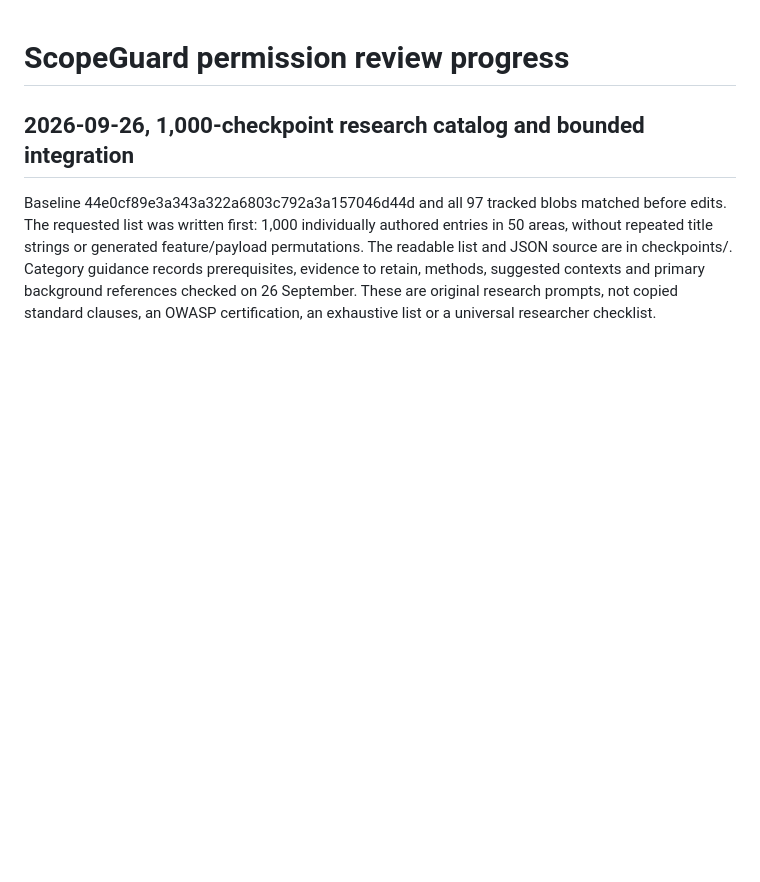
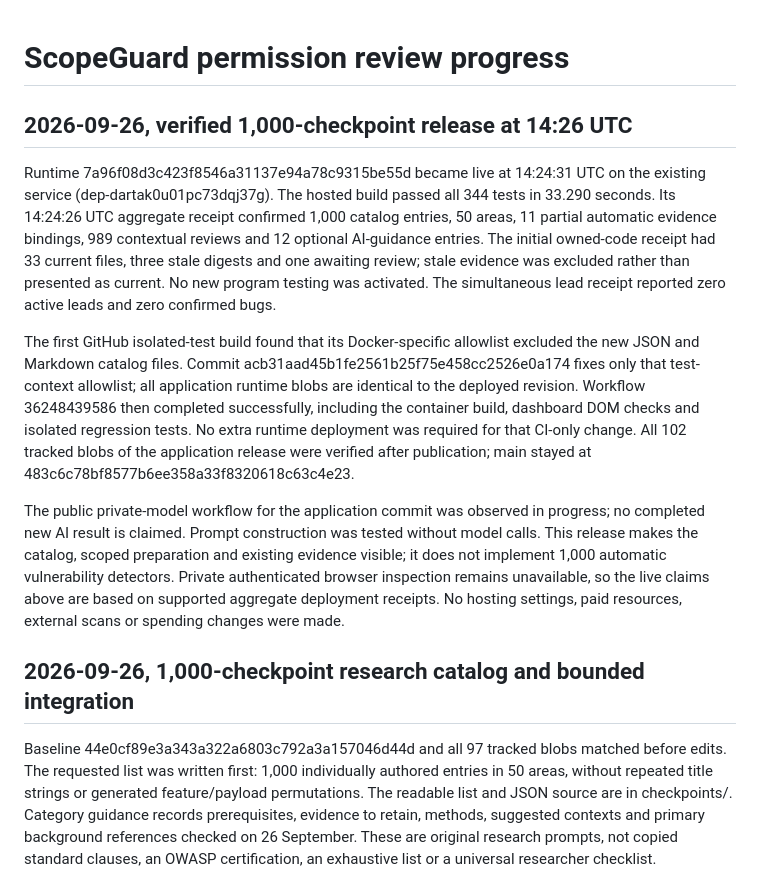
Before and after one commit to parthagravat500-pixel/coindcx-dashboard, a Markdown page: reviews/PROGRESS.md, the part around the change. GitHub-like rendering; blank space fills up the shorter version.

Commit message:
Record verified checkpoint deployment and isolated-test packaging fix

```diff
--- a/reviews/PROGRESS.md
+++ b/reviews/PROGRESS.md
@@ -1,4 +1,33 @@
 # ScopeGuard permission review progress
+
+## 2026-09-26, verified 1,000-checkpoint release at 14:26 UTC
+
+Runtime 7a96f08d3c423f8546a31137e94a78c9315be55d became live at 14:24:31 UTC
+on the existing service (dep-dartak0u01pc73dqj37g). The hosted build passed all
+344 tests in 33.290 seconds. Its 14:24:26 UTC aggregate receipt confirmed 1,000
+catalog entries, 50 areas, 11 partial automatic evidence bindings, 989 contextual
+reviews and 12 optional AI-guidance entries. The initial owned-code receipt had
+33 current files, three stale digests and one awaiting review; stale evidence was
+excluded rather than presented as current. No new program testing was activated.
+The simultaneous lead receipt reported zero active leads and zero confirmed bugs.
+
+The first GitHub isolated-test build found that its Docker-specific allowlist
+excluded the new JSON and Markdown catalog files. Commit
+acb31aad45b1fe2561b25f75e458cc2526e0a174 fixes only that test-context allowlist;
+all application runtime blobs are identical to the deployed revision. Workflow
+36248439586 then completed successfully, including the container build,
+dashboard DOM checks and isolated regression tests. No extra runtime deployment
+was required for that CI-only change. All 102 tracked blobs of the application
+release were verified after publication; main stayed at
+483c6c78bf8577b6ee358a33f8320618c63c4e23.
+
+The public private-model workflow for the application commit was observed in
+progress; no completed new AI result is claimed. Prompt construction was tested
+without model calls. This release makes the catalog, scoped preparation and
+existing evidence visible; it does not implement 1,000 automatic vulnerability
+detectors. Private authenticated browser inspection remains unavailable, so the
+live claims above are based on supported aggregate deployment receipts. No
+hosting settings, paid resources, external scans or spending changes were made.
 
 ## 2026-09-26, 1,000-checkpoint research catalog and bounded integration
 
```
